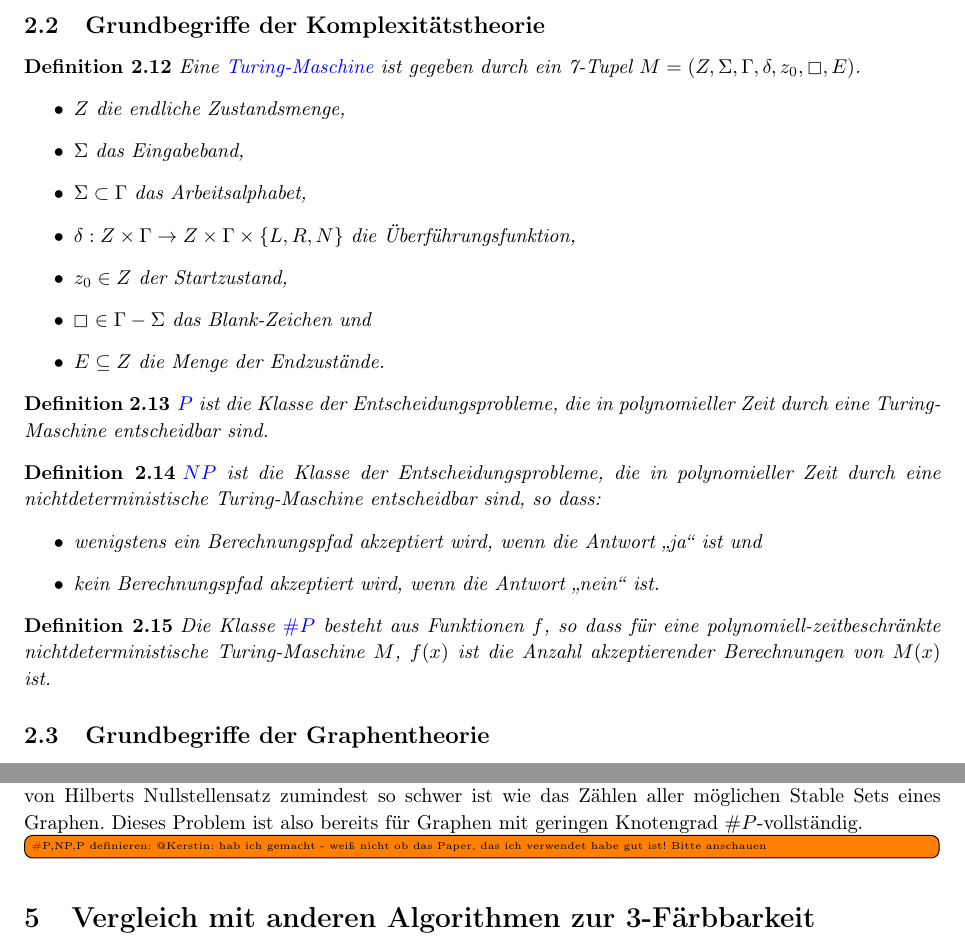
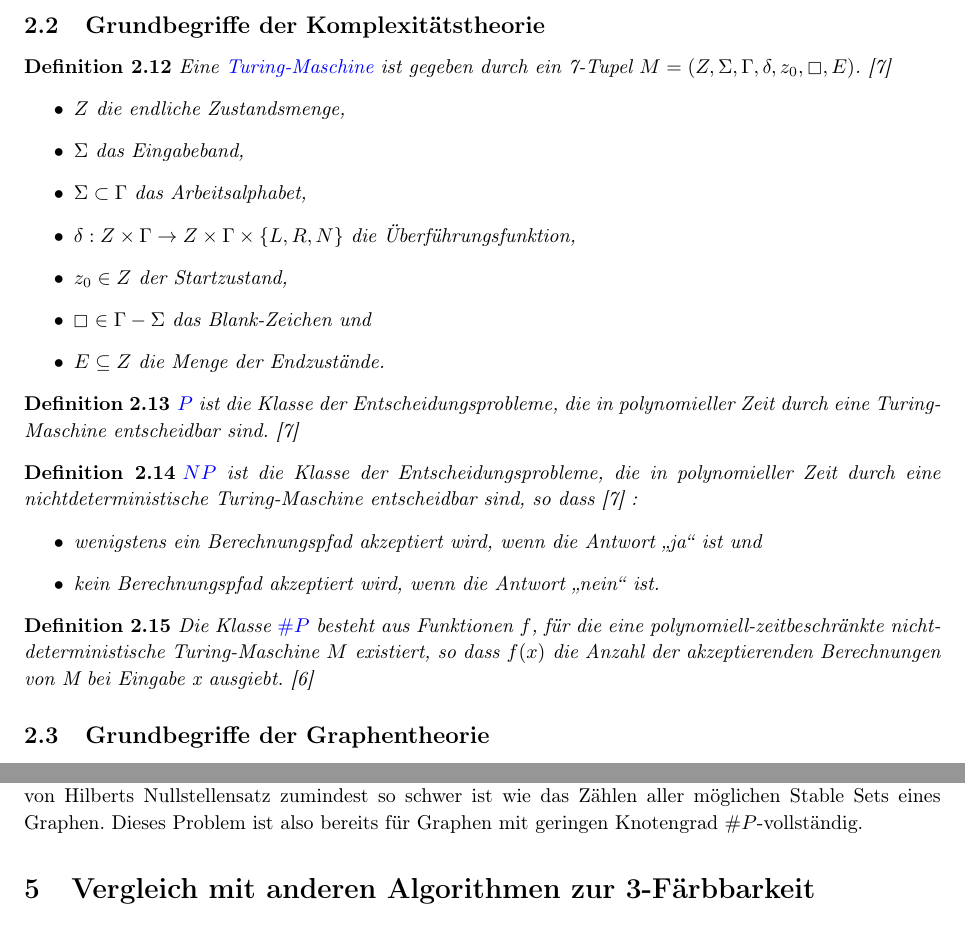
Before and after one commit to kerstinma/ProseminarDiskreteMathematik, a LaTeX document (Proseminararbeit/master.tex, which reads Proseminararbeit/Nullstellensatz.tex): two parts of pages 6 and 20 of 21, joined at a grey line, cut so that both start at the same text. Compiled offline with pdfLaTeX.

Commit message:
Komplexität

```diff
--- a/Proseminararbeit/Nullstellensatz.tex
+++ b/Proseminararbeit/Nullstellensatz.tex
@@ -115,7 +115,7 @@
 \subsection{Grundbegriffe der Komplexitätstheorie}
 
 \begin{definition}
-Eine \textcolor{blue}{Turing-Maschine} ist gegeben durch ein 7-Tupel $M =(Z,\Sigma,\Gamma,\delta,z_0,\boxempty,E)$.
+Eine \textcolor{blue}{Turing-Maschine} ist gegeben durch ein 7-Tupel $M =(Z,\Sigma,\Gamma,\delta,z_0,\boxempty,E)$. \cite{Kompl1}
 \begin{itemize}
 \item $Z$ die endliche Zustandsmenge,
 \item $\Sigma$ das Eingabeband,
@@ -128,11 +128,11 @@
 \end{definition}
 
 \begin{definition}
-\textcolor{blue}{$P$} ist die Klasse der Entscheidungsprobleme, die in polynomieller Zeit durch eine Turing-Maschine entscheidbar sind.
+\textcolor{blue}{$P$} ist die Klasse der Entscheidungsprobleme, die in polynomieller Zeit durch eine Turing-Maschine entscheidbar sind. \cite{Kompl1}
 \end{definition}
 
 \begin{definition}
-\textcolor{blue}{$NP$} ist die Klasse der Entscheidungsprobleme, die in polynomieller Zeit durch eine nichtdeterministische Turing-Maschine entscheidbar sind, so dass:
+\textcolor{blue}{$NP$} ist die Klasse der Entscheidungsprobleme, die in polynomieller Zeit durch eine nichtdeterministische Turing-Maschine entscheidbar sind, so dass \citep{Kompl1} :
 \begin{itemize}
 \item wenigstens ein Berechnungspfad akzeptiert wird, wenn die Antwort \glqq ja\grqq{}  ist und
 \item kein Berechnungspfad akzeptiert wird, wenn die Antwort \glqq nein\grqq{} ist.
@@ -140,7 +140,7 @@
 \end{definition}
 
 \begin{definition}
-Die Klasse \textcolor{blue}{$\#P$} besteht aus Funktionen $f$, so dass für eine polynomiell-zeitbeschränkte nichtdeterministische Turing-Maschine $M$, $f(x)$ ist die Anzahl akzeptierender Berechnungen von $M(x)$ ist.
+Die Klasse \textcolor{blue}{$\#P$} besteht aus Funktionen $f$, für die eine polynomiell-zeitbeschränkte nichtdeterministische Turing-Maschine $M$ existiert, so dass $f(x)$ die Anzahl der akzeptierenden Berechnungen von M bei Eingabe x ausgiebt. \citep{Kompl2}
 \end{definition}
 
 
@@ -953,7 +953,7 @@
 
 
 \noindent Zum Schluss können wir zusammenfassen, dass die Polynome, die zum Verifizieren des Nullstellensatzes dienen, sehr dicht sind, da alle quadratfreien Monome, welche Stable Sets darstellen, in ihnen vorkommen.
-Das stellt jedoch ein großes Hindernis für die Berechnung dar. In diesem Fall ist es so, dass die Berechnung von Hilberts Nullstellensatz zumindest so schwer ist wie das Zählen aller möglichen Stable Sets eines Graphen. Dieses Problem ist also bereits für Graphen mit geringen Knotengrad $\#P$-vollständig. \todo[inline]{\#P,NP,P definieren: @Kerstin: hab ich gemacht - weiß nicht ob das Paper, das ich verwendet habe gut ist! Bitte anschauen}
+Das stellt jedoch ein großes Hindernis für die Berechnung dar. In diesem Fall ist es so, dass die Berechnung von Hilberts Nullstellensatz zumindest so schwer ist wie das Zählen aller möglichen Stable Sets eines Graphen. Dieses Problem ist also bereits für Graphen mit geringen Knotengrad $\#P$-vollständig.
 
 
 
```
Also changed, not shown: Proseminararbeit/akp.bib (+10 -0 lines), Literatur/Komplexitätsklasse2.pdf (added).
